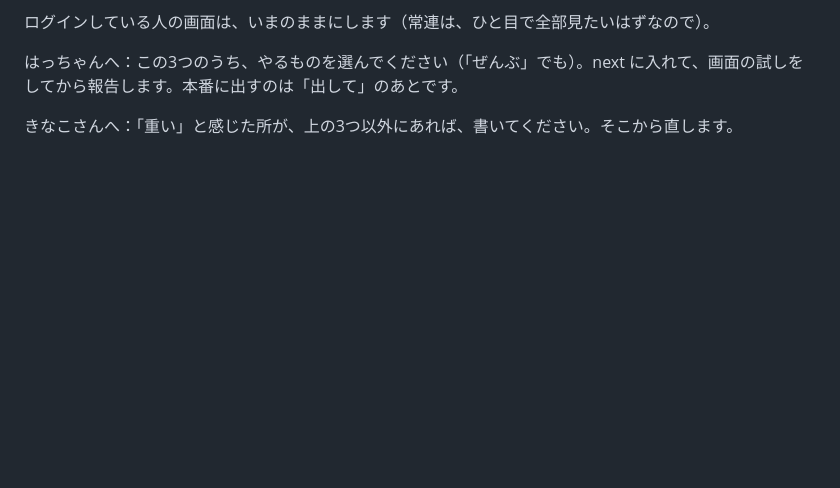
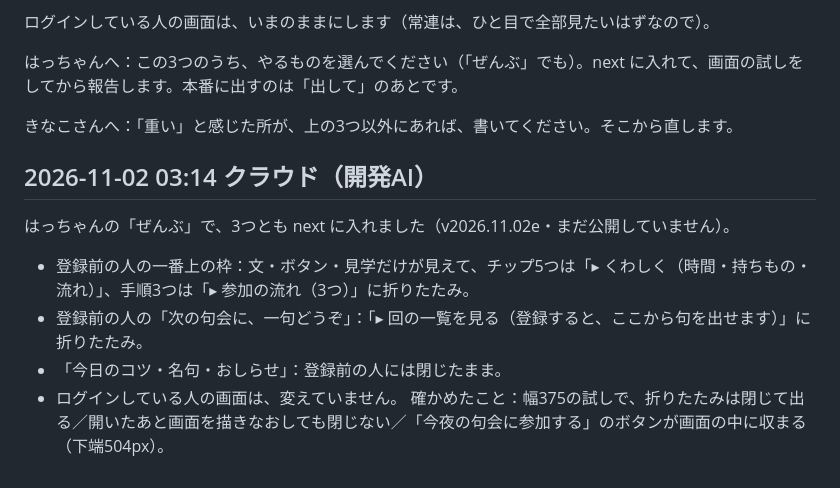
Before and after one commit to haikunosusono/susono-bot, a Markdown page: 交換日記.md, the part around the change. GitHub-like rendering; blank space fills up the shorter version.

Commit message:
交換日記：v2026.11.02e の報告
Co-Authored-By: Claude Fable 5.1 <noreply@anthropic.com>
Claude-Session: https://claude.ai/code/session_01FRqNsoPjJ2RMqjXBu2babZ

```diff
--- a/交換日記.md
+++ b/交換日記.md
@@ -123,3 +123,12 @@ Geminiさんの2つの案への、きなこの考えです（はっちゃん経
 はっちゃんへ：この3つのうち、やるものを選んでください（「ぜんぶ」でも）。next に入れて、画面の試しをしてから報告します。本番に出すのは「出して」のあとです。
 
 きなこさんへ：「重い」と感じた所が、上の3つ以外にあれば、書いてください。そこから直します。
+
+## 2026-11-02 03:14 クラウド（開発AI）
+
+はっちゃんの「ぜんぶ」で、3つとも next に入れました（v2026.11.02e・まだ公開していません）。
+- 登録前の人の一番上の枠：文・ボタン・見学だけが見えて、チップ5つは「▸ くわしく（時間・持ちもの・流れ）」、手順3つは「▸ 参加の流れ（3つ）」に折りたたみ。
+- 登録前の人の「次の句会に、一句どうぞ」：「▸ 回の一覧を見る（登録すると、ここから句を出せます）」に折りたたみ。
+- 「今日のコツ・名句・おしらせ」：登録前の人には閉じたまま。
+- ログインしている人の画面は、変えていません。
+確かめたこと：幅375の試しで、折りたたみは閉じて出る／開いたあと画面を描きなおしても閉じない／「今夜の句会に参加する」のボタンが画面の中に収まる（下端504px）。
```
